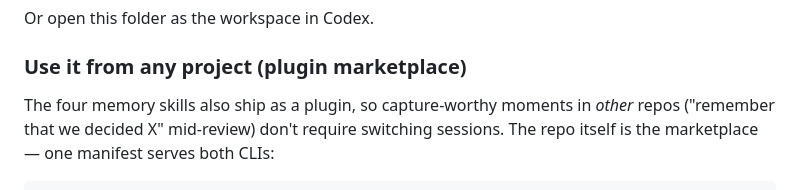
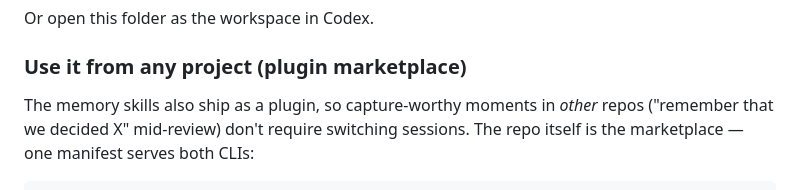
Before and after one commit to vladimanaev/personal-memory, a Markdown page: README.md, the part around the change. Drawn GitHub-style.

Commit message:
README: drop stale skill count in plugin section
Co-Authored-By: Claude Fable 5 <noreply@anthropic.com>

```diff
--- a/README.md
+++ b/README.md
@@ -43,7 +43,7 @@ Or open this folder as the workspace in Codex.
 
 ### Use it from any project (plugin marketplace)
 
-The four memory skills also ship as a plugin, so capture-worthy moments in
+The memory skills also ship as a plugin, so capture-worthy moments in
 *other* repos ("remember that we decided X" mid-review) don't require
 switching sessions. The repo itself is the marketplace — one manifest serves
 both CLIs:
```
